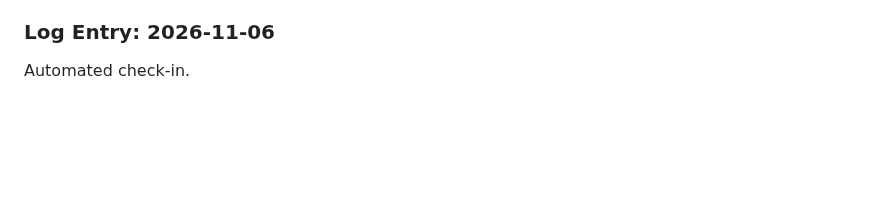
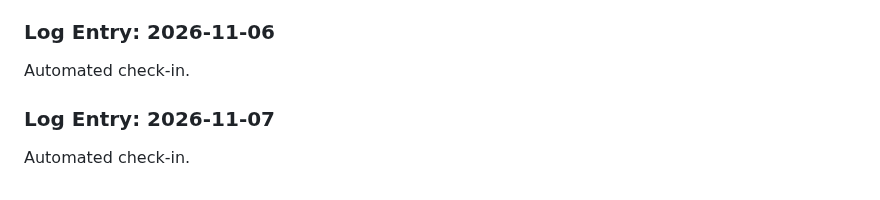
Before and after one commit to Ateendra9/AI-enabled-invoice-application, a Markdown page: project_log.md, the part around the change. GitHub-like rendering; blank space fills up the shorter version.

Commit message:
chore: automated daily project log entry

```diff
--- a/project_log.md
+++ b/project_log.md
@@ -444,3 +444,6 @@ Today, we focused on refining the OCR and LLM extraction pipeline to improve lin
 
 ### Log Entry: 2026-11-06
 Automated check-in.
+
+### Log Entry: 2026-11-07
+Automated check-in.
```
